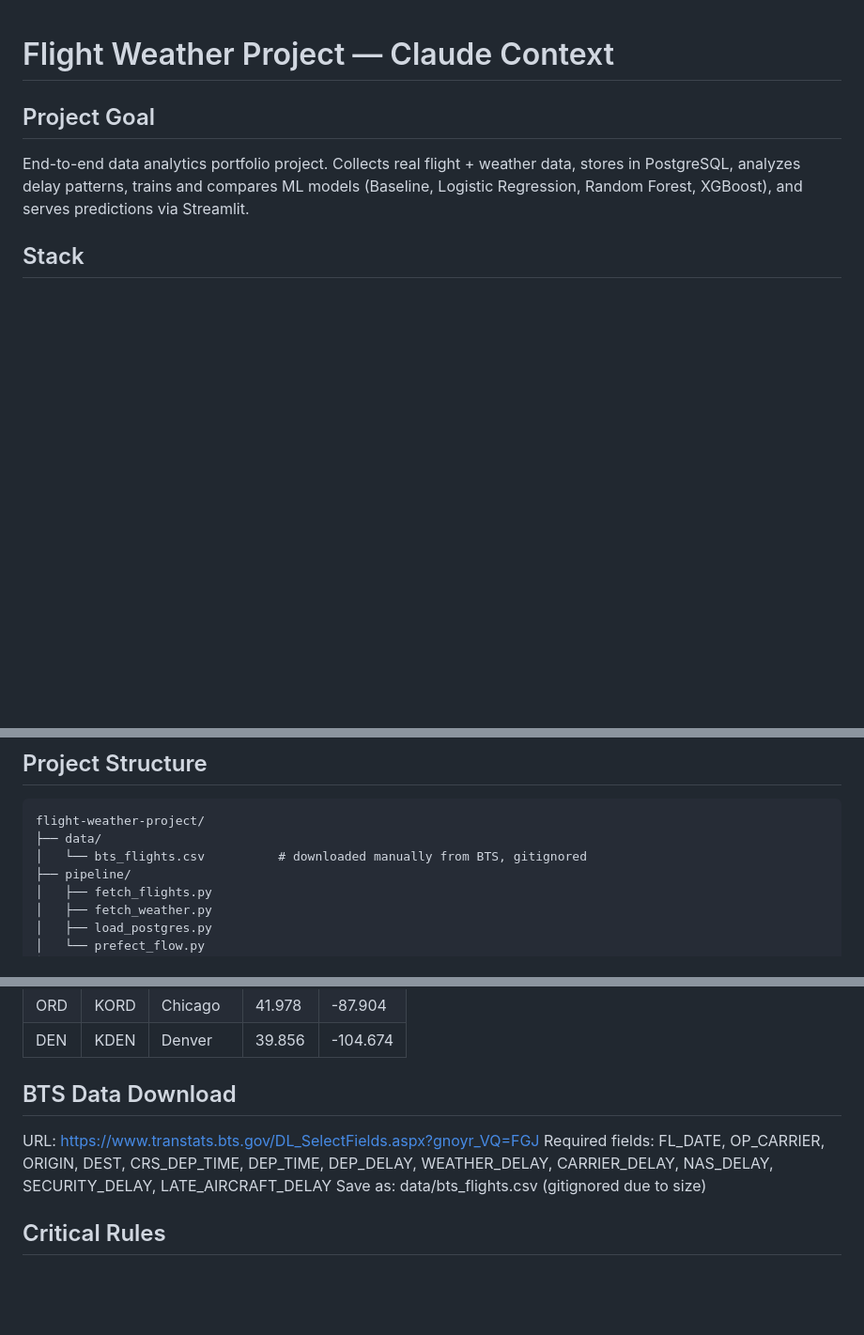
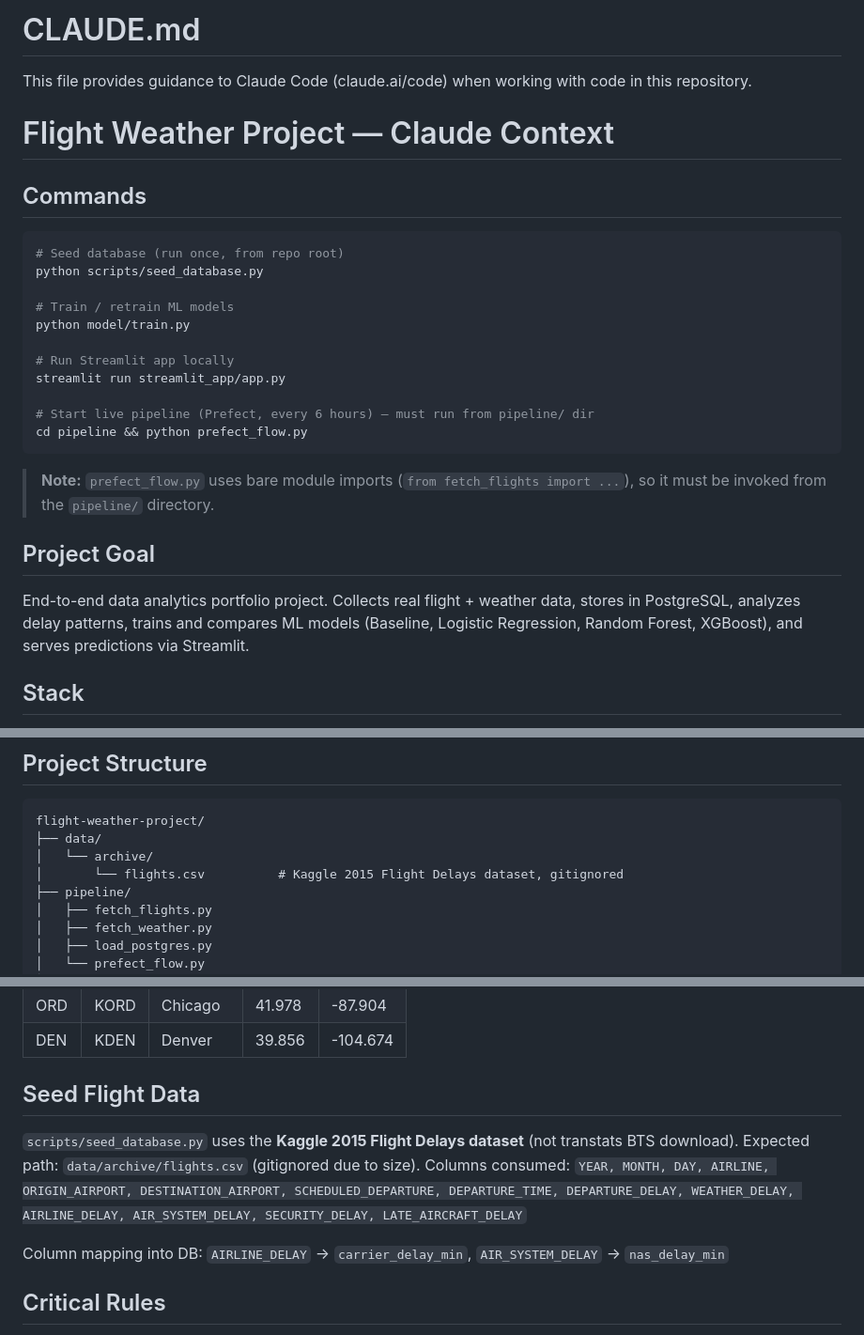
Before and after one commit to jatuns/flight-weather, a Markdown page: CLAUDE.md, 3 parts joined by grey strips. Shown at 94% size. Drawn GitHub-style; blank space fills up the shorter version.

Commit message:
docs: add commands section and fix seed data path in CLAUDE.md

````diff
--- a/CLAUDE.md
+++ b/CLAUDE.md
@@ -1,4 +1,26 @@
+# CLAUDE.md
+
+This file provides guidance to Claude Code (claude.ai/code) when working with code in this repository.
+
 # Flight Weather Project — Claude Context
+
+## Commands
+
+```bash
+# Seed database (run once, from repo root)
+python scripts/seed_database.py
+
+# Train / retrain ML models
+python model/train.py
+
+# Run Streamlit app locally
+streamlit run streamlit_app/app.py
+
+# Start live pipeline (Prefect, every 6 hours) — must run from pipeline/ dir
+cd pipeline && python prefect_flow.py
+```
+
+> **Note:** `prefect_flow.py` uses bare module imports (`from fetch_flights import ...`), so it must be invoked from the `pipeline/` directory.
 
 ## Project Goal
 End-to-end data analytics portfolio project. Collects real flight + weather data, stores in PostgreSQL, analyzes delay patterns, trains and compares ML models (Baseline, Logistic Regression, Random Forest, XGBoost), and serves predictions via Streamlit.
@@ -18,7 +40,8 @@ End-to-end data analytics portfolio project. Collects real flight + weather data
 ```
 flight-weather-project/
 ├── data/
-│   └── bts_flights.csv          # downloaded manually from BTS, gitignored
+│   └── archive/
+│       └── flights.csv          # Kaggle 2015 Flight Delays dataset, gitignored
 ├── pipeline/
 │   ├── fetch_flights.py
 │   ├── fetch_weather.py
@@ -63,12 +86,14 @@ Unique constraint: `uq_weather_airport_ts` on `(airport, timestamp)`
 | ORD  | KORD | Chicago | 41.978 | -87.904 |
 | DEN  | KDEN | Denver | 39.856 | -104.674 |
 
-## BTS Data Download
-URL: https://www.transtats.bts.gov/DL_SelectFields.aspx?gnoyr_VQ=FGJ
-Required fields: FL_DATE, OP_CARRIER, ORIGIN, DEST, CRS_DEP_TIME, DEP_TIME,
-                 DEP_DELAY, WEATHER_DELAY, CARRIER_DELAY, NAS_DELAY,
-                 SECURITY_DELAY, LATE_AIRCRAFT_DELAY
-Save as: data/bts_flights.csv (gitignored due to size)
+## Seed Flight Data
+`scripts/seed_database.py` uses the **Kaggle 2015 Flight Delays dataset** (not transtats BTS download).
+Expected path: `data/archive/flights.csv` (gitignored due to size).
+Columns consumed: `YEAR, MONTH, DAY, AIRLINE, ORIGIN_AIRPORT, DESTINATION_AIRPORT,
+SCHEDULED_DEPARTURE, DEPARTURE_TIME, DEPARTURE_DELAY, WEATHER_DELAY, AIRLINE_DELAY,
+AIR_SYSTEM_DELAY, SECURITY_DELAY, LATE_AIRCRAFT_DELAY`
+
+Column mapping into DB: `AIRLINE_DELAY` → `carrier_delay_min`, `AIR_SYSTEM_DELAY` → `nas_delay_min`
 
 ## Critical Rules
 - Never call AviationStack — removed from project
````
Also changed, not shown: other parts of CLAUDE.md (+1 -1 lines).
